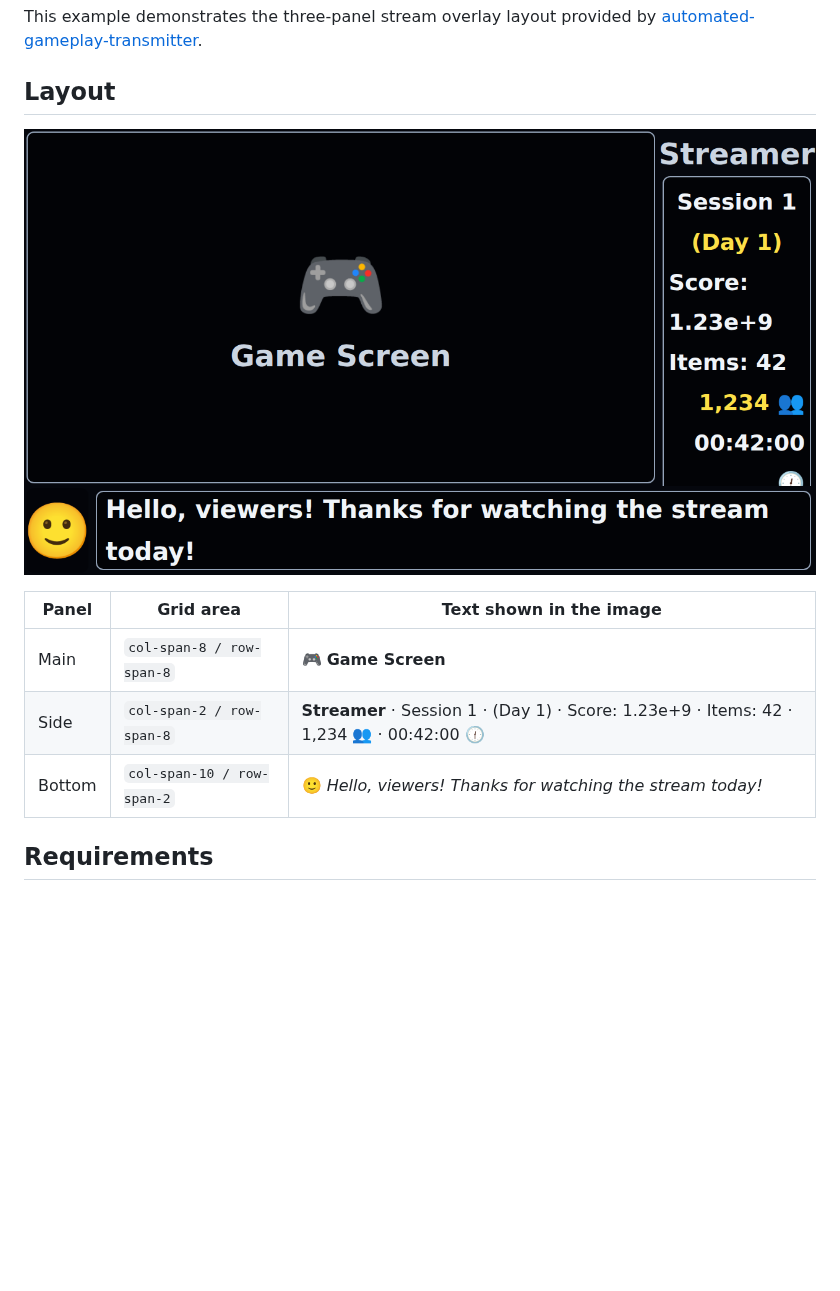
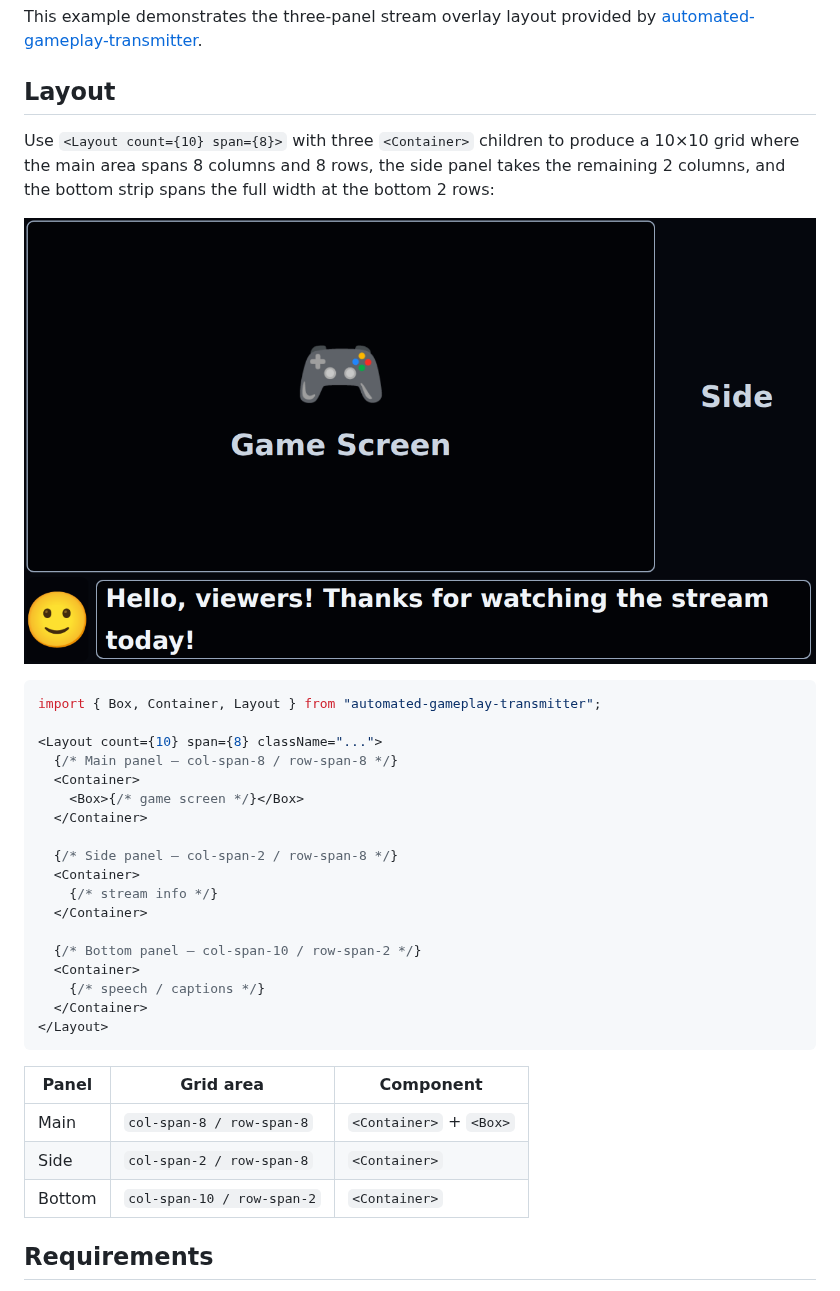
Before and after one commit to nahcnuj/automated-gameplay-transmitter, a Markdown page: example/README.md, the part around the change. GitHub-like rendering; pictures changed too: example/layout-example.png; blank space fills up the shorter version.

Commit message:
Simplify sidebar and rewrite example/README.md to focus on library usage
Co-authored-by: nahcnuj <2093896+nahcnuj@users.noreply.github.com>

````diff
--- a/example/README.md
+++ b/example/README.md
@@ -5,13 +5,38 @@ This example demonstrates the three-panel stream overlay layout provided by
 
 ## Layout
 
+Use `<Layout count={10} span={8}>` with three `<Container>` children to produce a
+10×10 grid where the main area spans 8 columns and 8 rows, the side panel takes the
+remaining 2 columns, and the bottom strip spans the full width at the bottom 2 rows:
+
 ![Layout Example](layout-example.png)
 
-| Panel | Grid area | Text shown in the image |
-|-------|-----------|-------------------------|
-| Main | `col-span-8 / row-span-8` | 🎮 **Game Screen** |
-| Side | `col-span-2 / row-span-8` | **Streamer** · Session 1 · (Day 1) · Score: 1.23e+9 · Items: 42 · 1,234 👥 · 00:42:00 🕧 |
-| Bottom | `col-span-10 / row-span-2` | 🙂 *Hello, viewers! Thanks for watching the stream today!* |
+```tsx
+import { Box, Container, Layout } from "automated-gameplay-transmitter";
+
+<Layout count={10} span={8} className="...">
+  {/* Main panel — col-span-8 / row-span-8 */}
+  <Container>
+    <Box>{/* game screen */}</Box>
+  </Container>
+
+  {/* Side panel — col-span-2 / row-span-8 */}
+  <Container>
+    {/* stream info */}
+  </Container>
+
+  {/* Bottom panel — col-span-10 / row-span-2 */}
+  <Container>
+    {/* speech / captions */}
+  </Container>
+</Layout>
+```
+
+| Panel | Grid area | Component |
+|-------|-----------|-----------|
+| Main | `col-span-8 / row-span-8` | `<Container>` + `<Box>` |
+| Side | `col-span-2 / row-span-8` | `<Container>` |
+| Bottom | `col-span-10 / row-span-2` | `<Container>` |
 
 ## Requirements
 
````
Also changed, not shown: 1 other file.
